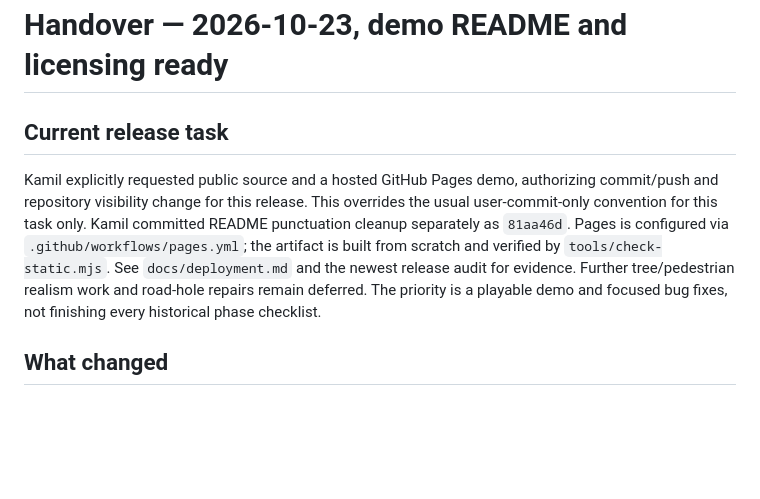
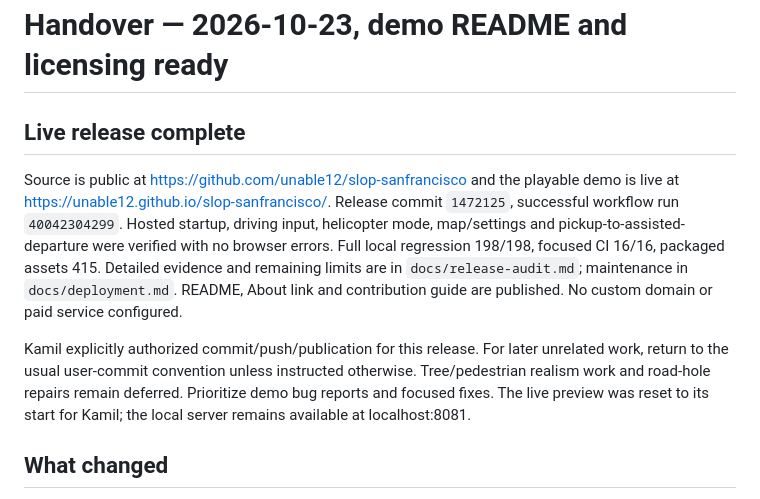
Before and after one commit to unable12/slop-sanfrancisco, a Markdown page: docs/handover.md, the part around the change. Rendered like a GitHub page; blank space fills up the shorter version.

```diff
--- a/docs/handover.md
+++ b/docs/handover.md
@@ -1,13 +1,18 @@
 # Handover — 2026-10-23, demo README and licensing ready
 
-## Current release task
+## Live release complete
 
-Kamil explicitly requested public source and a hosted GitHub Pages demo, authorizing commit/push and repository
-visibility change for this release. This overrides the usual user-commit-only convention for this task only.
-Kamil committed README punctuation cleanup separately as `81aa46d`. Pages is configured via `.github/workflows/pages.yml`; the artifact
-is built from scratch and verified by `tools/check-static.mjs`. See `docs/deployment.md` and the newest release
-audit for evidence. Further tree/pedestrian realism work and road-hole repairs remain deferred. The priority
-is a playable demo and focused bug fixes, not finishing every historical phase checklist.
+Source is public at https://github.com/unable12/slop-sanfrancisco and the playable demo is live at
+https://unable12.github.io/slop-sanfrancisco/. Release commit `1472125`, successful workflow run
+`40042304299`. Hosted startup, driving input, helicopter mode, map/settings and pickup-to-assisted-departure
+were verified with no browser errors. Full local regression 198/198, focused CI 16/16, packaged assets 415.
+Detailed evidence and remaining limits are in `docs/release-audit.md`; maintenance in `docs/deployment.md`.
+README, About link and contribution guide are published. No custom domain or paid service configured.
+
+Kamil explicitly authorized commit/push/publication for this release. For later unrelated work, return to the
+usual user-commit convention unless instructed otherwise. Tree/pedestrian realism work and road-hole repairs
+remain deferred. Prioritize demo bug reports and focused fixes. The live preview was reset to its start for
+Kamil; the local server remains available at localhost:8081.
 
 ## What changed
 
```
Also changed, not shown: docs/commits.md (+5 -0 lines), docs/release-audit.md (+21 -0 lines).
